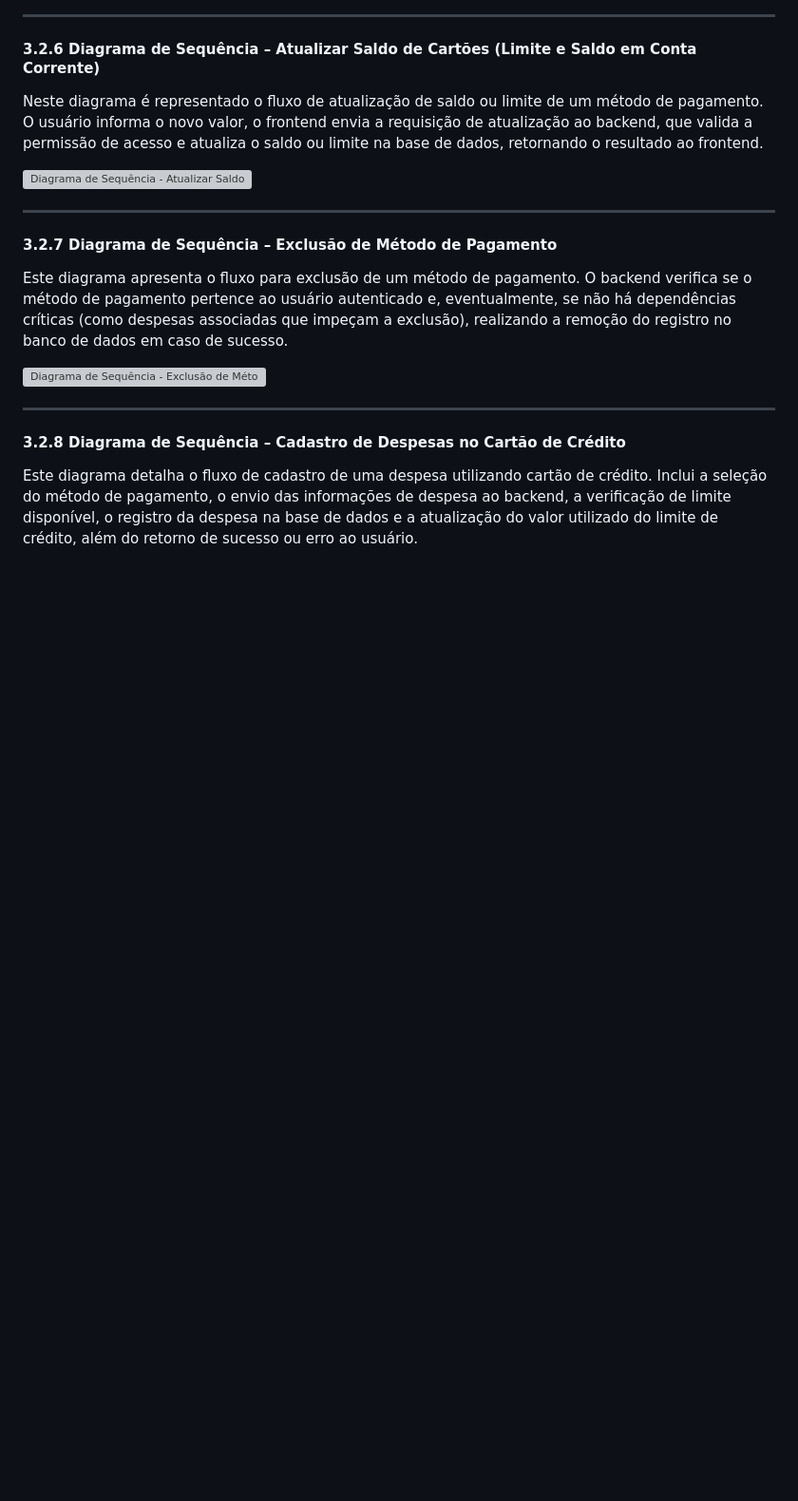
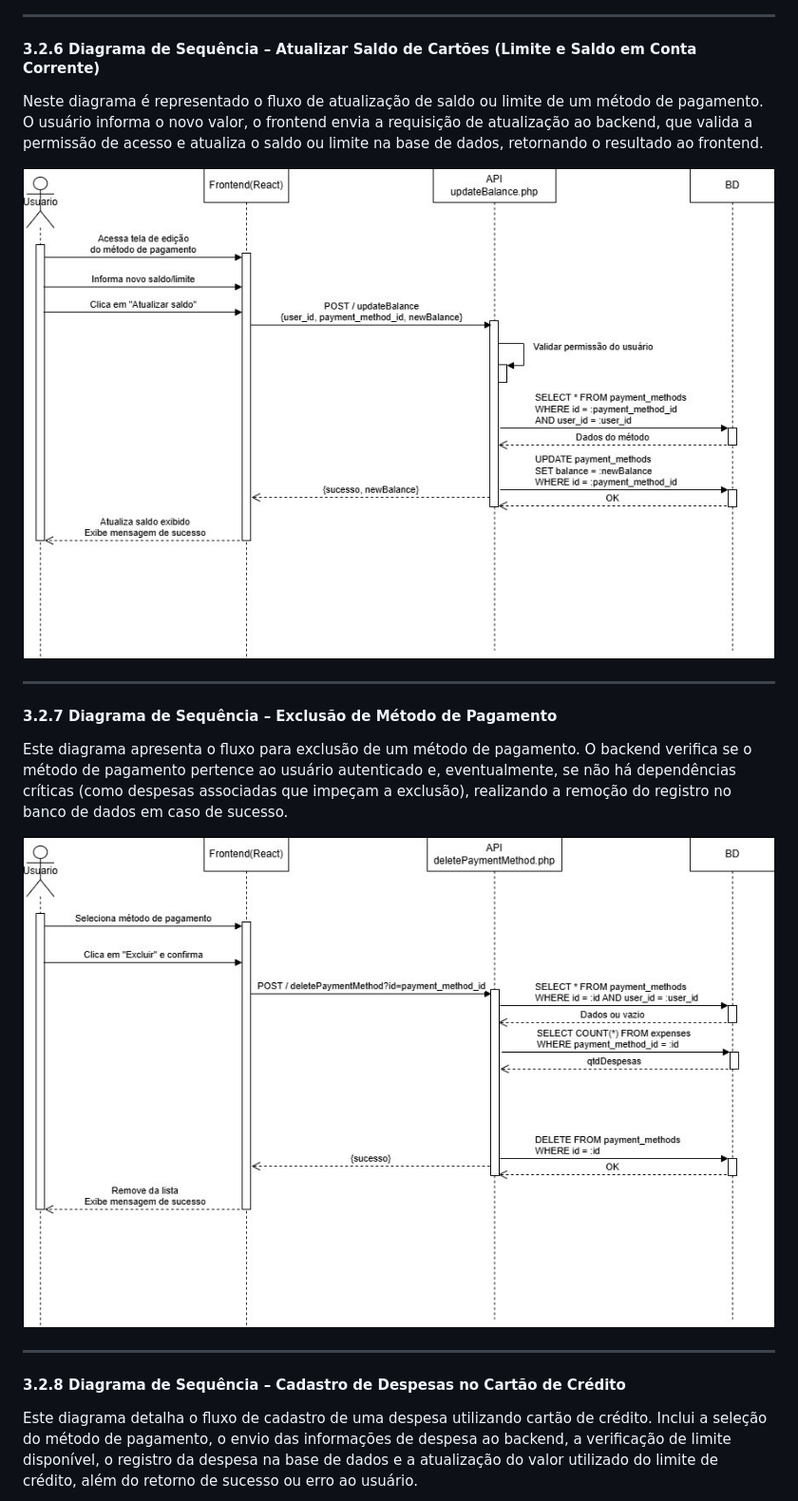
Before and after one commit to rennan-dev/financas, a Markdown page: docs/modelagem_estrutural_comportamental/modelagem_estrutural_comportamental.md, the part around one of its changes. Shown at 95% size. GitHub-like rendering; blank space fills up the shorter version; grey boxes are pictures that could not be loaded.

```diff
--- a/docs/modelagem_estrutural_comportamental/modelagem_estrutural_comportamental.md
+++ b/docs/modelagem_estrutural_comportamental/modelagem_estrutural_comportamental.md
@@ -157,7 +157,7 @@ Neste diagrama é representado o fluxo de atualização de saldo ou limite de um
 </p>
 
 <p style="text-align: center;">
-  <img src="" alt="Diagrama de Sequência - Atualizar Saldo de Cartões e Contas" />
+  <img src="img/DS_atualizar_saldo_cartões.jpg" alt="Diagrama de Sequência - Atualizar Saldo de Cartões e Contas" />
 </p>
 
 ---
@@ -169,7 +169,7 @@ Este diagrama apresenta o fluxo para exclusão de um método de pagamento. O bac
 </p>
 
 <p style="text-align: center;">
-  <img src="" alt="Diagrama de Sequência - Exclusão de Método de Pagamento" />
+  <img src="img/DS_exclusao_metodo_pagamento.jpg" alt="Diagrama de Sequência - Exclusão de Método de Pagamento" />
 </p>
 
 ---
```
Also changed, not shown: other parts of docs/modelagem_estrutural_comportamental/modelagem_estrutural_comportamental.md (+12 -12 lines).
